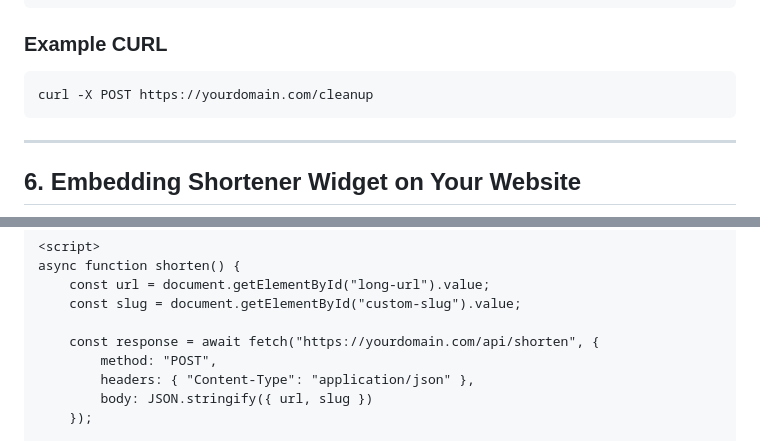
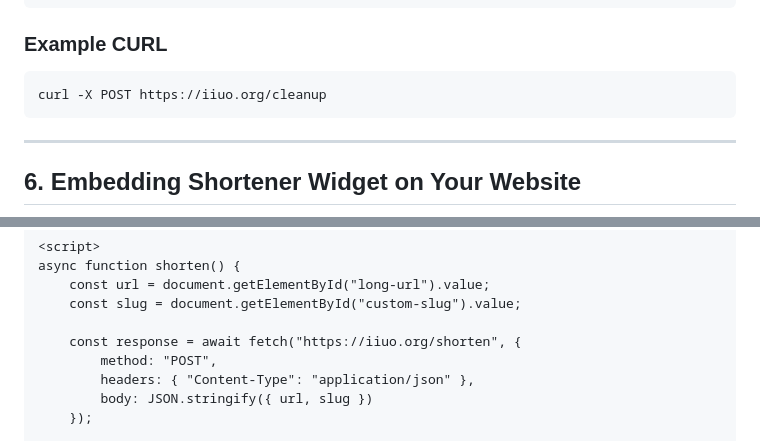
Before and after one commit to iamrcs/url-shortener, a Markdown page: static/documentation.md, 2 parts joined by grey strips. GitHub-like rendering.

````diff
--- a/static/documentation.md
+++ b/static/documentation.md
@@ -147,7 +147,7 @@ Delete all expired URLs from the database.
 ### Example CURL
 
 ```bash
-curl -X POST https://yourdomain.com/cleanup
+curl -X POST https://iiuo.org/cleanup
 ```
 
 ---
@@ -169,7 +169,7 @@ async function shorten() {
     const url = document.getElementById("long-url").value;
     const slug = document.getElementById("custom-slug").value;
 
-    const response = await fetch("https://yourdomain.com/api/shorten", {
+    const response = await fetch("https://iiuo.org/shorten", {
         method: "POST",
         headers: { "Content-Type": "application/json" },
         body: JSON.stringify({ url, slug })
````
Also changed, not shown: other parts of static/documentation.md (+6 -6 lines).
